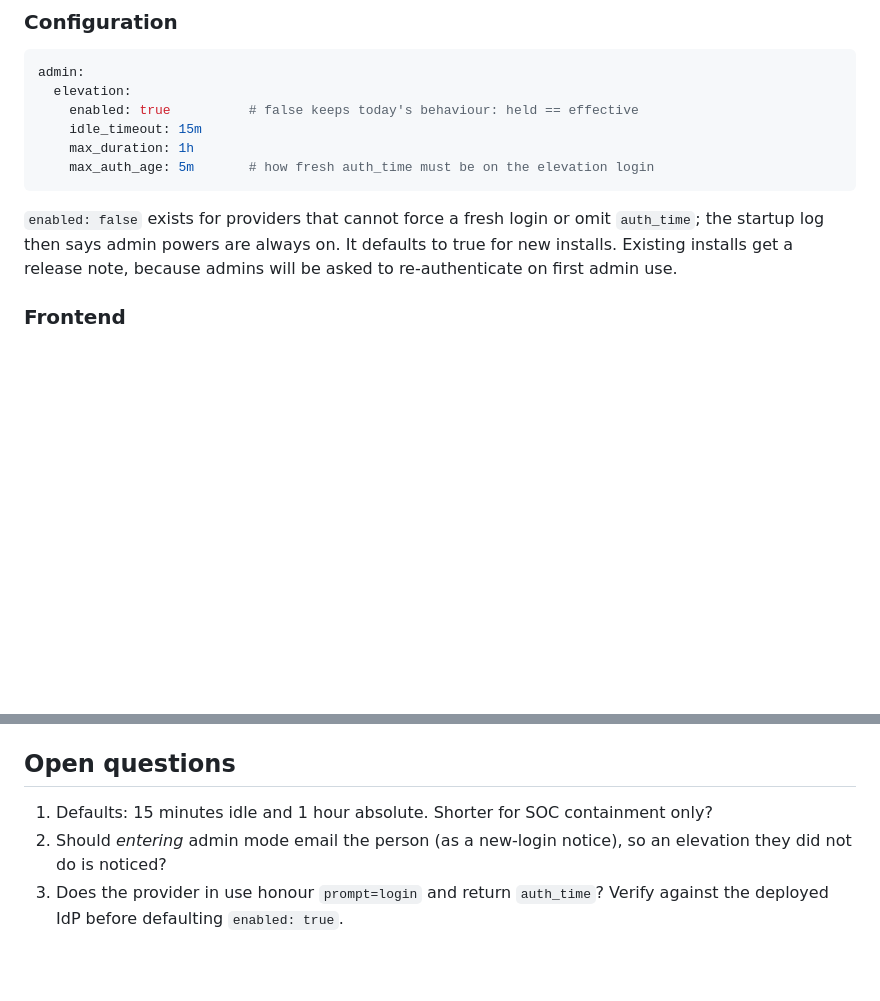
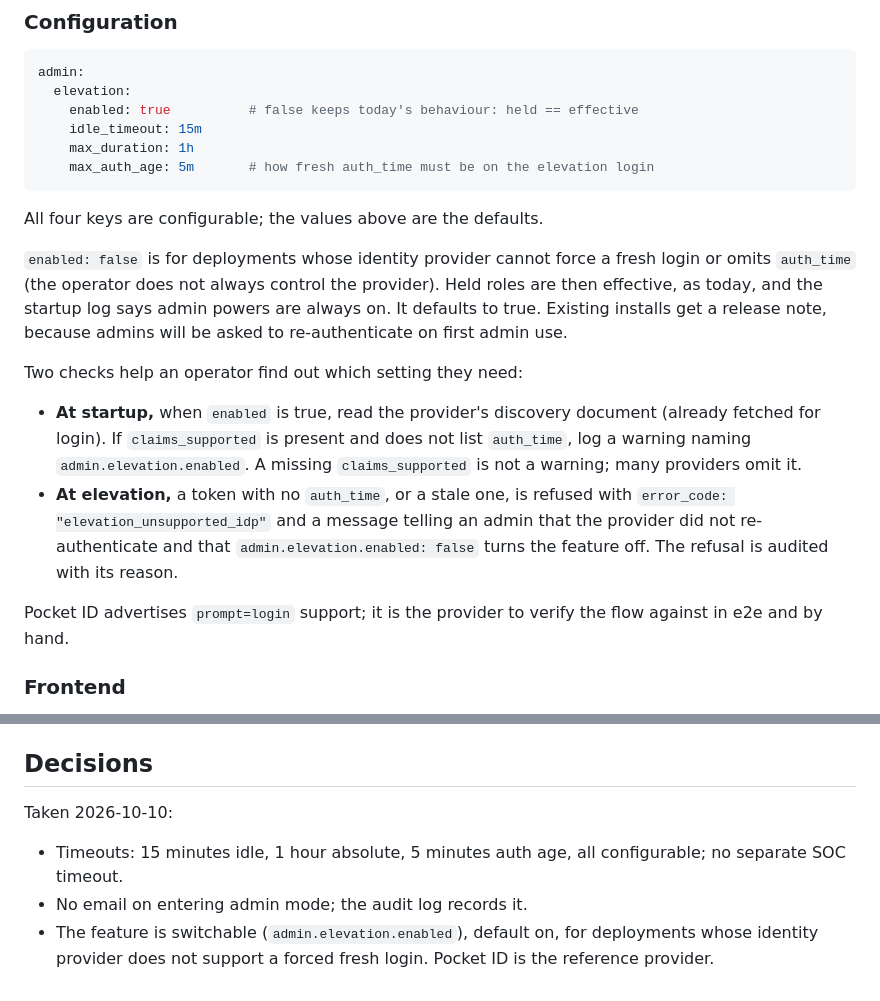
Before and after one commit to mnestor/ssoossh, a Markdown page: docs/proposals/admin-elevation.md, 2 parts joined by grey strips. GitHub-like rendering; blank space fills up the shorter version.

Commit message:
docs(proposals): admin mode decisions and IdP support checks
Co-Authored-By: Claude Opus 5.5 <noreply@anthropic.com>
Claude-Session: https://claude.ai/code/session_01FGcJp1LWSyujzsTBwkHVJa

````diff
--- a/docs/proposals/admin-elevation.md
+++ b/docs/proposals/admin-elevation.md
@@ -158,10 +158,30 @@ admin:
     max_auth_age: 5m       # how fresh auth_time must be on the elevation login
 ```
 
-`enabled: false` exists for providers that cannot force a fresh login or
-omit `auth_time`; the startup log then says admin powers are always on. It
-defaults to true for new installs. Existing installs get a release note,
-because admins will be asked to re-authenticate on first admin use.
+All four keys are configurable; the values above are the defaults.
+
+`enabled: false` is for deployments whose identity provider cannot force a
+fresh login or omits `auth_time` (the operator does not always control the
+provider). Held roles are then effective, as today, and the startup log says
+admin powers are always on. It defaults to true. Existing installs get a
+release note, because admins will be asked to re-authenticate on first
+admin use.
+
+Two checks help an operator find out which setting they need:
+
+- **At startup,** when `enabled` is true, read the provider's discovery
+  document (already fetched for login). If `claims_supported` is present and
+  does not list `auth_time`, log a warning naming
+  `admin.elevation.enabled`. A missing `claims_supported` is not a warning;
+  many providers omit it.
+- **At elevation,** a token with no `auth_time`, or a stale one, is refused
+  with `error_code: "elevation_unsupported_idp"` and a message telling an
+  admin that the provider did not re-authenticate and that
+  `admin.elevation.enabled: false` turns the feature off. The refusal is
+  audited with its reason.
+
+Pocket ID advertises `prompt=login` support; it is the provider to verify
+the flow against in e2e and by hand.
 
 ### Frontend
 
@@ -216,11 +236,13 @@ because admins will be asked to re-authenticate on first admin use.
 - e2e (`test/e2e`): admin and SOC flows elevate first; the mock IdP returns
   a fresh `auth_time` on `prompt=login`.
 
-## Open questions
+## Decisions
 
-1. Defaults: 15 minutes idle and 1 hour absolute. Shorter for SOC
-   containment only?
-2. Should *entering* admin mode email the person (as a new-login notice),
-   so an elevation they did not do is noticed?
-3. Does the provider in use honour `prompt=login` and return `auth_time`?
-   Verify against the deployed IdP before defaulting `enabled: true`.
+Taken 2026-10-10:
+
+- Timeouts: 15 minutes idle, 1 hour absolute, 5 minutes auth age, all
+  configurable; no separate SOC timeout.
+- No email on entering admin mode; the audit log records it.
+- The feature is switchable (`admin.elevation.enabled`), default on, for
+  deployments whose identity provider does not support a forced fresh
+  login. Pocket ID is the reference provider.
````
